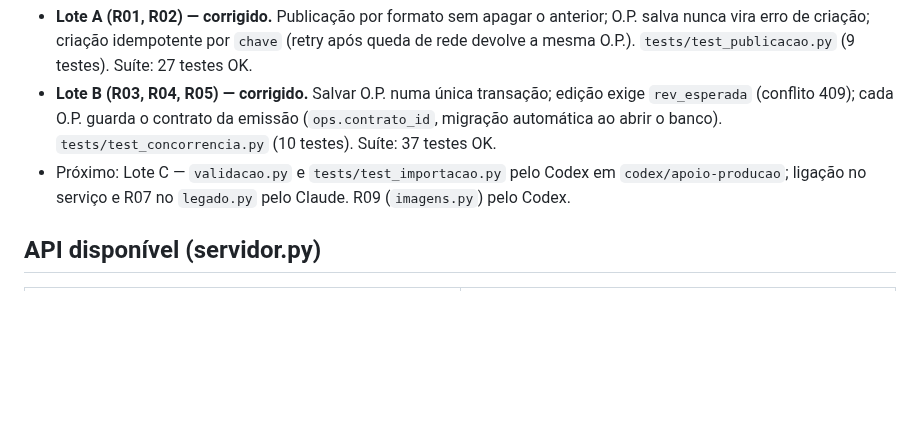
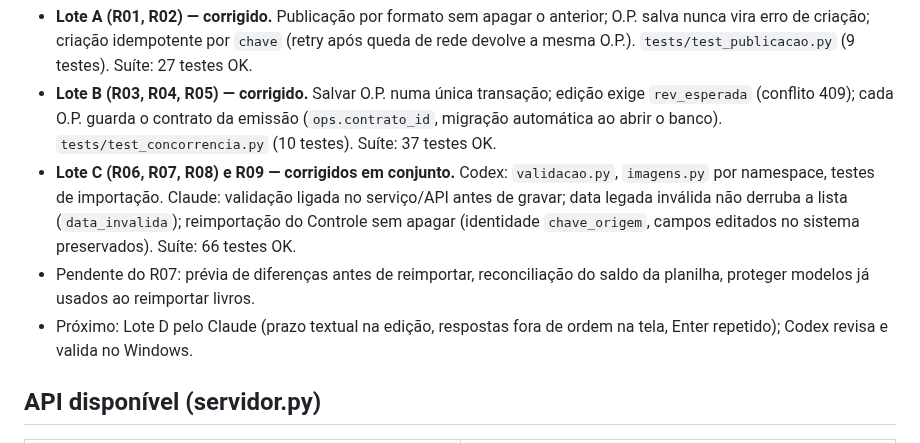
Before and after one commit to TokDev-Carlos/A.S.C.A.L.P.I, a Markdown page: Modulos/ASCALPI_Producao/CONTINUAR.md, the part around the change. GitHub-like rendering; blank space fills up the shorter version.

```diff
--- a/Modulos/ASCALPI_Producao/CONTINUAR.md
+++ b/Modulos/ASCALPI_Producao/CONTINUAR.md
@@ -46,7 +46,9 @@ Pedido do Carlos: "tabelas em blocos, mais cores, fluidez, CSS e JS, no padrão
 Divisão do trabalho na seção 8 daquele arquivo. Verificado nesta sessão:
 - **Lote A (R01, R02) — corrigido.** Publicação por formato sem apagar o anterior; O.P. salva nunca vira erro de criação; criação idempotente por `chave` (retry após queda de rede devolve a mesma O.P.). `tests/test_publicacao.py` (9 testes). Suíte: 27 testes OK.
 - **Lote B (R03, R04, R05) — corrigido.** Salvar O.P. numa única transação; edição exige `rev_esperada` (conflito 409); cada O.P. guarda o contrato da emissão (`ops.contrato_id`, migração automática ao abrir o banco). `tests/test_concorrencia.py` (10 testes). Suíte: 37 testes OK.
-- Próximo: Lote C — `validacao.py` e `tests/test_importacao.py` pelo Codex em `codex/apoio-producao`; ligação no serviço e R07 no `legado.py` pelo Claude. R09 (`imagens.py`) pelo Codex.
+- **Lote C (R06, R07, R08) e R09 — corrigidos em conjunto.** Codex: `validacao.py`, `imagens.py` por namespace, testes de importação. Claude: validação ligada no serviço/API antes de gravar; data legada inválida não derruba a lista (`data_invalida`); reimportação do Controle sem apagar (identidade `chave_origem`, campos editados no sistema preservados). Suíte: 66 testes OK.
+- Pendente do R07: prévia de diferenças antes de reimportar, reconciliação do saldo da planilha, proteger modelos já usados ao reimportar livros.
+- Próximo: Lote D pelo Claude (prazo textual na edição, respostas fora de ordem na tela, Enter repetido); Codex revisa e valida no Windows.
 
 ## API disponível (servidor.py)
 
```
Also changed, not shown: Modulos/ASCALPI_Producao/Codex_Plano_para_Claude.md (+9 -5 lines).
